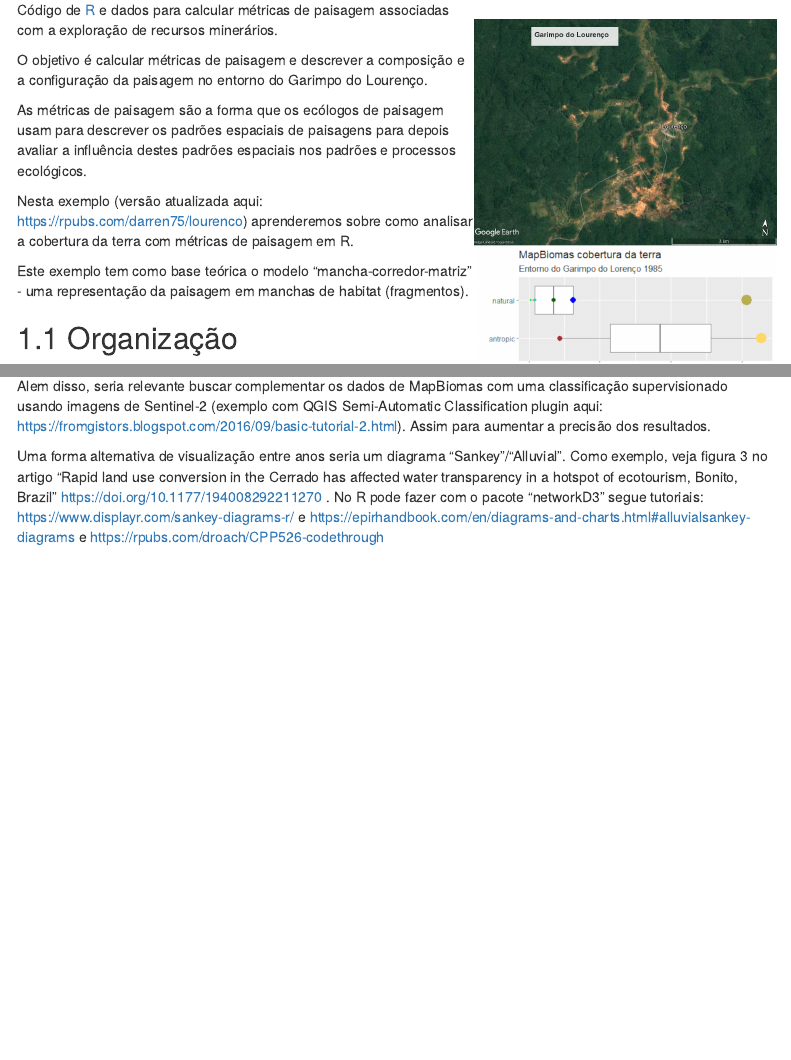
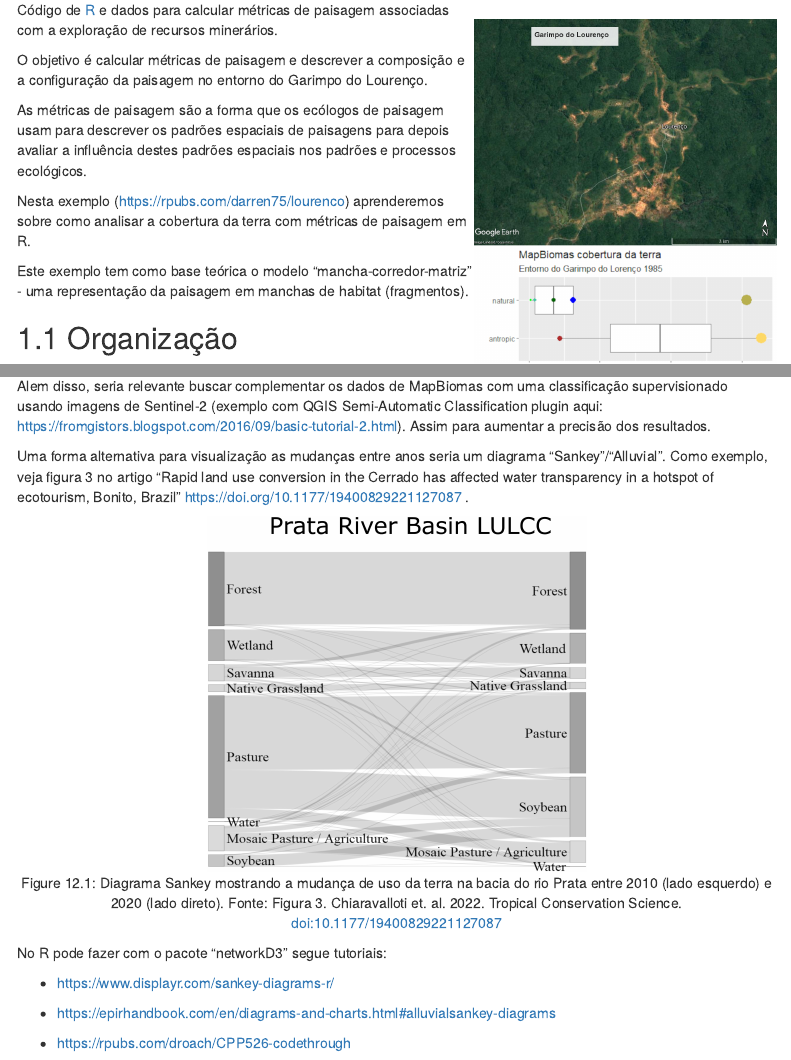
Before and after one commit to darrennorris/Amapa-mine, an R Markdown document (lourenco.Rmd): the page in a window 1100 px wide, from 240 px down, and a second part further down, joined at a grey line. Rendered offline with R 4.5, knitr and Pandoc, with nearby package versions; some code elsewhere in the file could not run offline; menus at the side of the page are left out.

Commit message:
include Sankey diagram.

````diff
--- a/lourenco.Rmd
+++ b/lourenco.Rmd
@@ -51,7 +51,7 @@ As métricas de paisagem são a forma que os ecólogos de paisagem usam
 para descrever os padrões espaciais de paisagens para depois avaliar
 a influência destes padrões espaciais nos padrões e processos ecológicos.
 
-Nesta exemplo (versão atualizada aqui: https://rpubs.com/darren75/lourenco) aprenderemos sobre como analisar a cobertura da terra com métricas de paisagem em R.
+Nesta exemplo (https://rpubs.com/darren75/lourenco) aprenderemos sobre como analisar a cobertura da terra com métricas de paisagem em R.
 
 Este exemplo tem como base teórica o modelo
 "mancha-corredor-matriz" - uma representação da paisagem em manchas
@@ -913,9 +913,10 @@ Para entender melhor os padores, precisamos:
 
 Alem disso, seria relevante buscar complementar os dados de MapBiomas com uma classificação supervisionado usando imagens de Sentinel-2 (exemplo com QGIS Semi-Automatic Classification plugin  aqui: https://fromgistors.blogspot.com/2016/09/basic-tutorial-2.html). Assim para aumentar a precisão dos resultados.
 
-Uma forma alternativa de visualização entre anos seria um diagrama "Sankey"/"Alluvial". Como exemplo, veja figura 3 no artigo "Rapid land use conversion in the Cerrado has affected water transparency in a hotspot of ecotourism, Bonito, Brazil" https://doi.org/10.1177/194008292211270 .
+Uma forma alternativa para visualização as mudanças entre anos seria um diagrama "Sankey"/"Alluvial". Como exemplo, veja figura 3 no artigo "Rapid land use conversion in the Cerrado has affected water transparency in a hotspot of ecotourism, Bonito, Brazil" https://doi.org/10.1177/19400829221127087 .
+
+```{r plot-fig-sankey, echo=FALSE, warning=FALSE, message=FALSE, out.width="50%", out.height="50%", fig.align='center',fig.cap= "Diagrama Sankey mostrando a mudança de uso da terra na bacia do rio Prata entre 2010 (lado esquerdo) e 2020 (lado direto). Fonte: Figura 3. Chiaravalloti et. al. 2022. Tropical Conservation Science. doi:10.1177/19400829221127087"}
+knitr::include_graphics("figures/www/images_large_10.1177_19400829221127087-fig3.jpeg")
+```
+
 No R pode fazer com o pacote "networkD3" segue tutoriais:
-https://www.displayr.com/sankey-diagrams-r/
-e
-https://epirhandbook.com/en/diagrams-and-charts.html#alluvialsankey-diagrams
-e
````
Also changed, not shown: figures/www/images_large_10.1177_19400829221127087-fig3.jpeg (added), lourenco.html, lourenco.Rmd (9 more changed lines), 1 other file.
